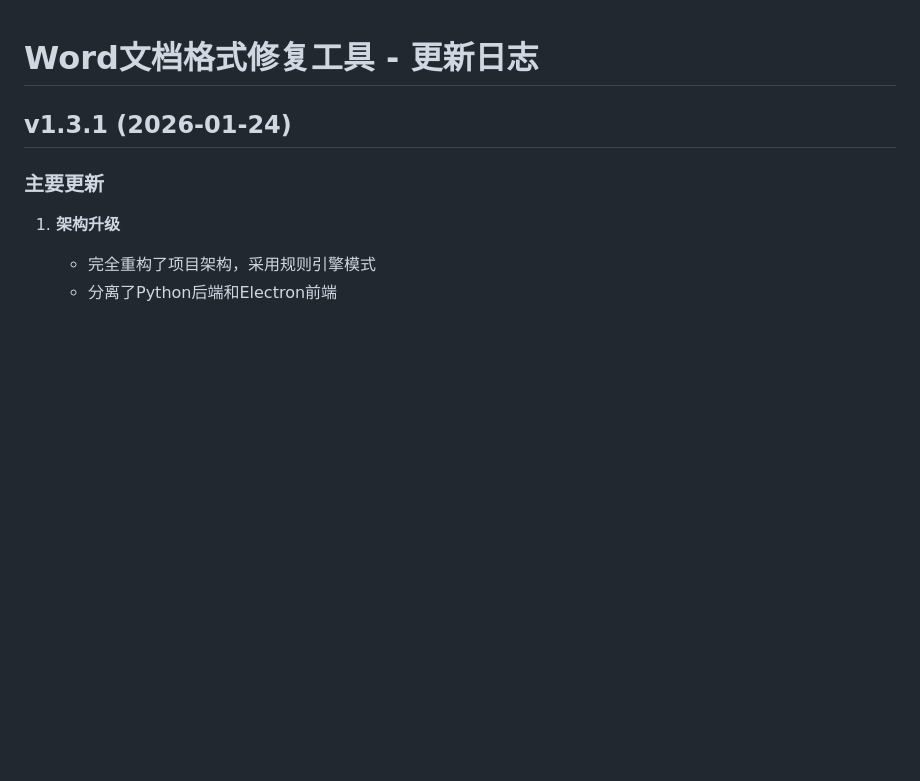
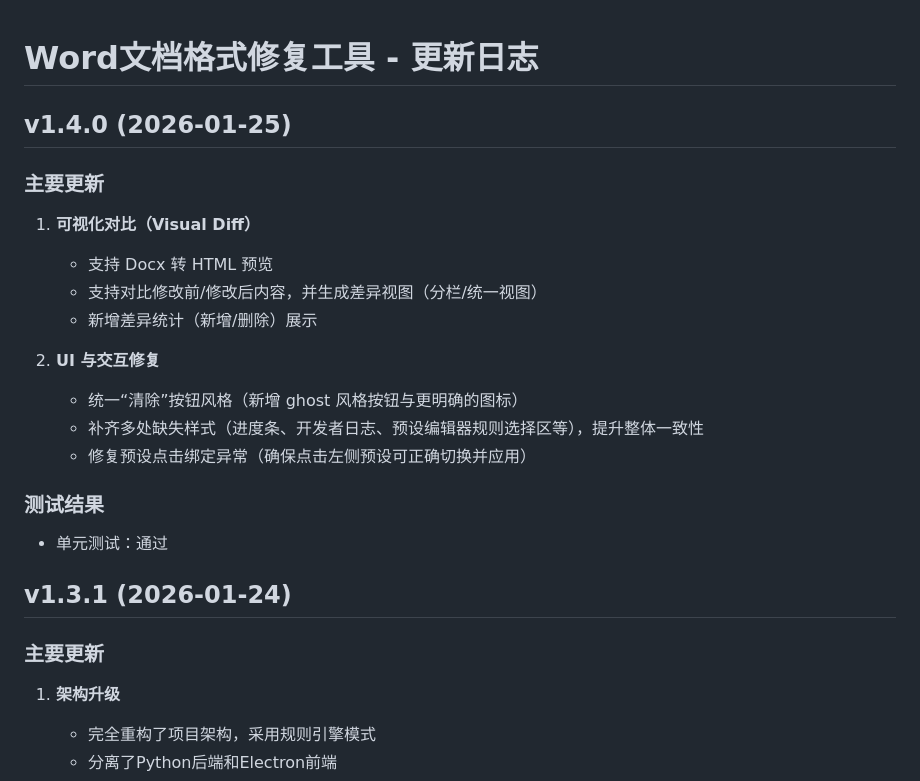
Before and after one commit to ilovend/word_format_fixer, a Markdown page: docs/changelogs/发布说明.md, the part around the change. Drawn GitHub-style; blank space fills up the shorter version.

Commit message:
docs: add v1.4.0 release notes

```diff
--- a/docs/changelogs/发布说明.md
+++ b/docs/changelogs/发布说明.md
@@ -1,4 +1,22 @@
 # Word文档格式修复工具 - 更新日志
+
+## v1.4.0 (2026-01-25)
+
+### 主要更新
+
+1. **可视化对比（Visual Diff）**
+   - 支持 Docx 转 HTML 预览
+   - 支持对比修改前/修改后内容，并生成差异视图（分栏/统一视图）
+   - 新增差异统计（新增/删除）展示
+
+2. **UI 与交互修复**
+   - 统一“清除”按钮风格（新增 ghost 风格按钮与更明确的图标）
+   - 补齐多处缺失样式（进度条、开发者日志、预设编辑器规则选择区等），提升整体一致性
+   - 修复预设点击绑定异常（确保点击左侧预设可正确切换并应用）
+
+### 测试结果
+
+- 单元测试：通过
 
 ## v1.3.1 (2026-01-24)
 
```
